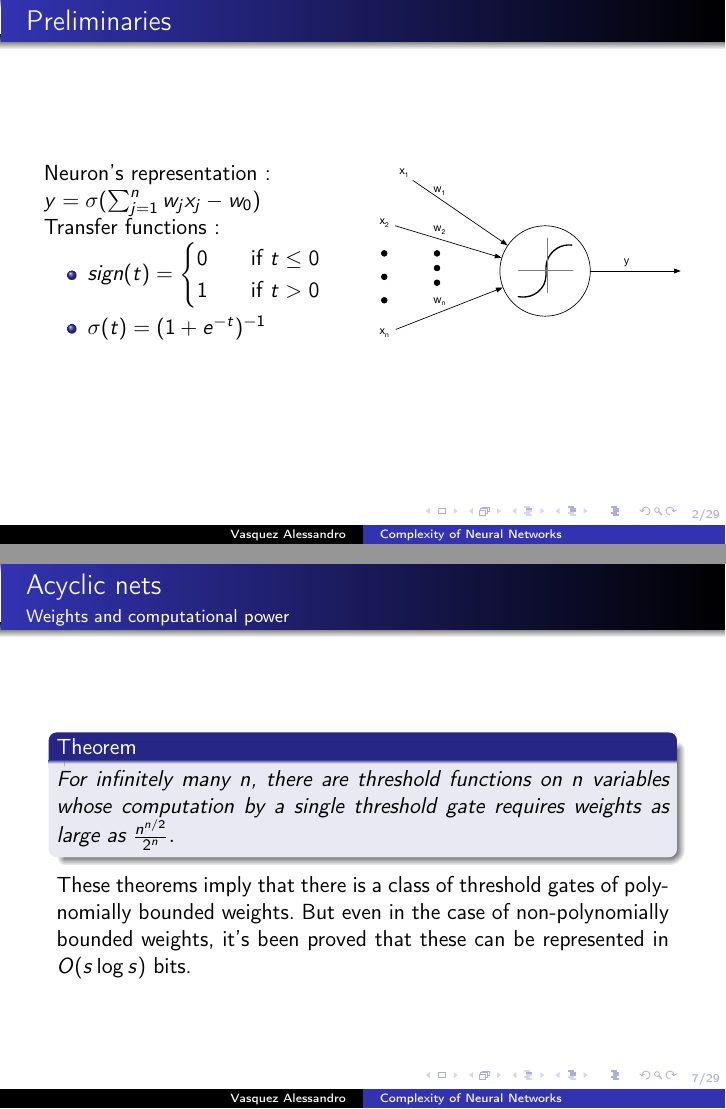
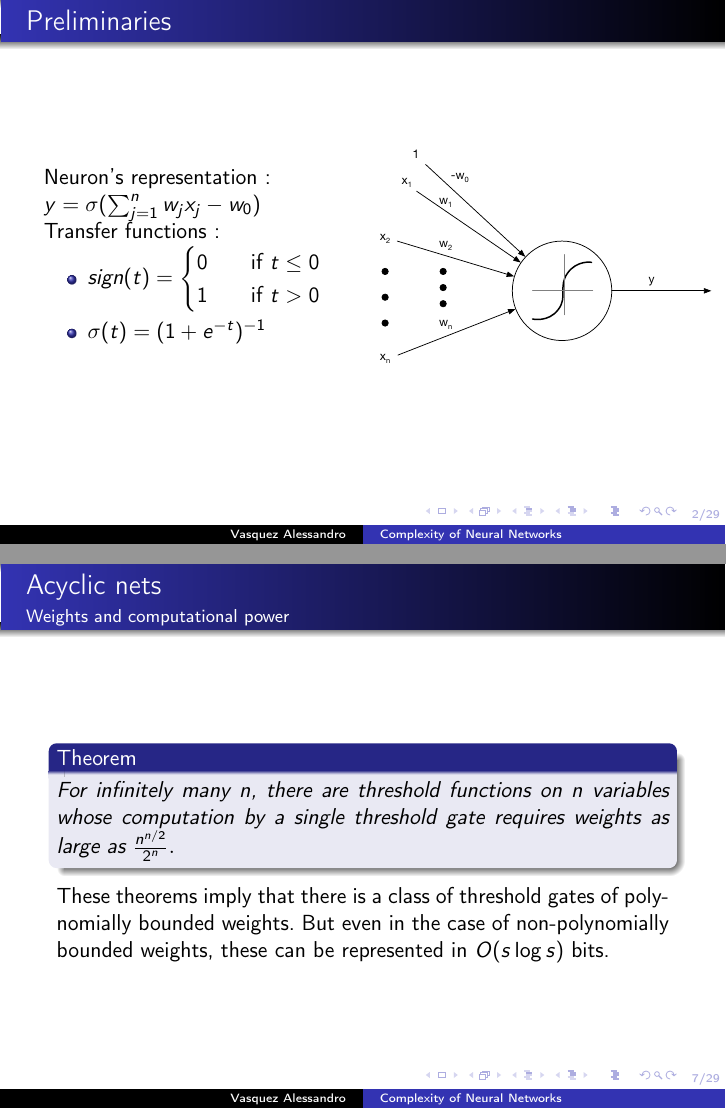
Before and after one commit to AleVq/ComplexityOfNeuralNetworks, LaTeX slides (Présentation.tex): pages 2 and 7 of 29, joined at a grey line. Compiled offline with pdfLaTeX.

Commit message:
Final commit

```diff
--- a/Présentation.tex
+++ b/Présentation.tex
@@ -42,7 +42,7 @@
 		\end{itemize}
 	\end{column}
 	\begin{column}{0.5\textwidth}
-		\includegraphics[width=\textwidth]{images/neuron.eps}
+		\includegraphics[width=1.1\textwidth]{images/neuron.eps}
 	\end{column}
 \end{columns}
 
@@ -107,7 +107,7 @@ We're going to consider
 	\justify
 For infinitely many $n$, there are threshold functions on $n$ variables whose computation by a single threshold gate requires weights as large as $\frac{n^{n/2}}{2^n}.$
 \end{theorem}
-These theorems imply that there is a class of threshold gates of polynomially bounded weights. But even in the case of non-polynomially bounded weights, it's been proved that these can be represented in $O(s \log{s})$ bits.
+These theorems imply that there is a class of threshold gates of polynomially bounded weights. But even in the case of non-polynomially bounded weights, these can be represented in $O(s \log{s})$ bits.
 \end{frame}
 
 \begin{frame}
```
Also changed, not shown: Présentation.pdf, images/neuron.eps, Présentation.tex (2 more changed lines), 1 other file.
